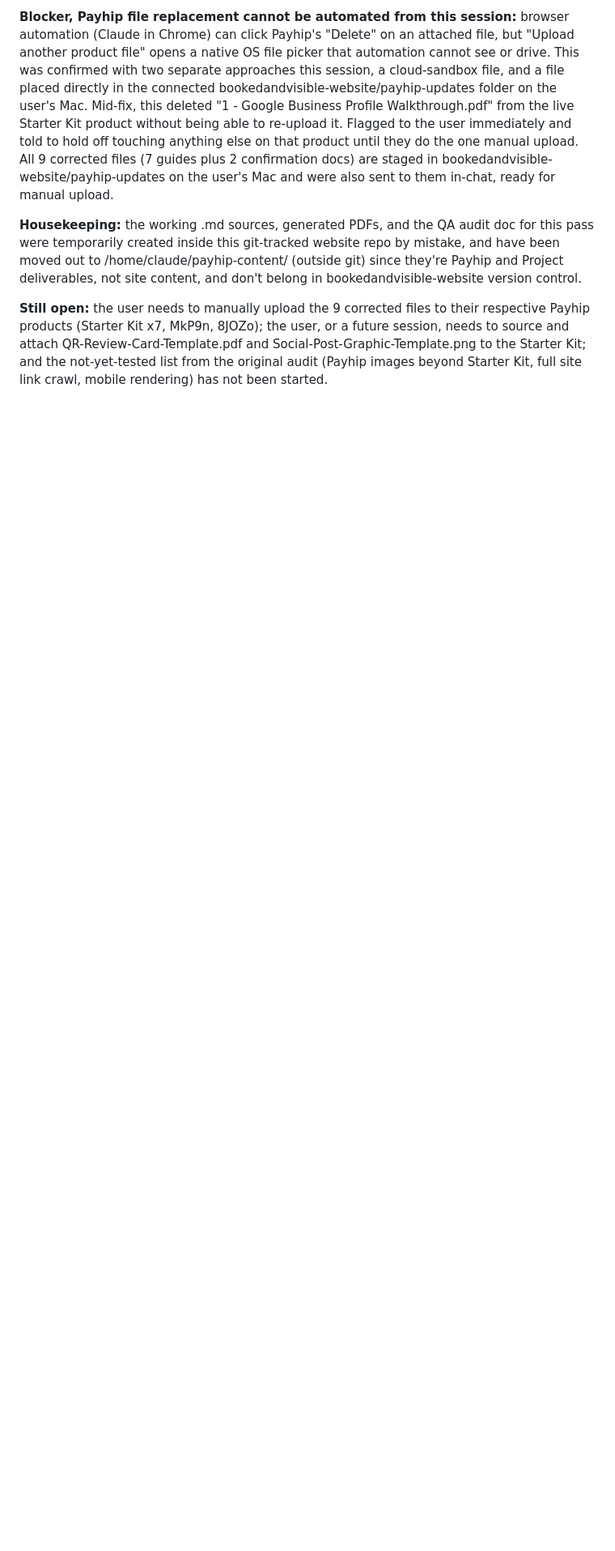
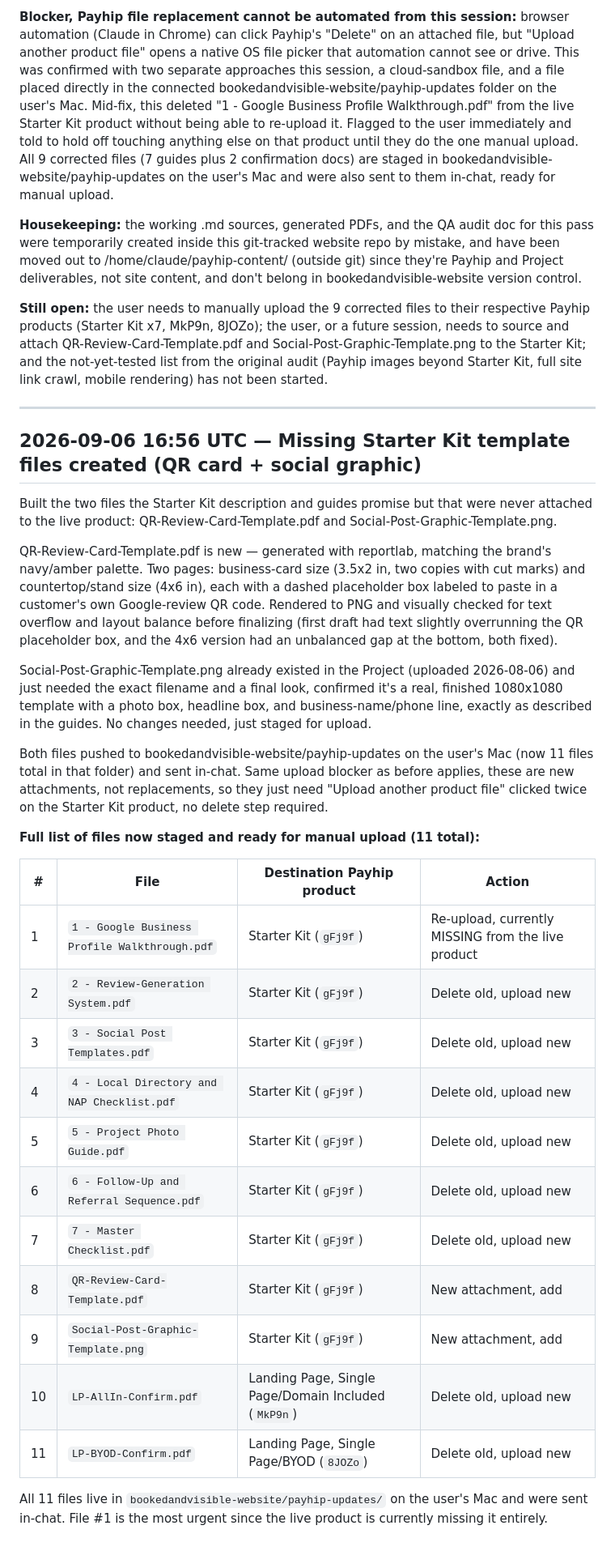
Before and after one commit to bookedandvisible493/bookedandvisible-website, a Markdown page: LOG.md, the part around the change. Shown at 81% size. GitHub-like rendering; blank space fills up the shorter version.

Commit message:
Add missing Starter Kit template files and update log
Created and staged new template files for the Starter Kit, including QR-Review-Card-Template.pdf and Social-Post-Graphic-Template.png. Updated the log with details on the files and actions required for manual upload.

```diff
--- a/LOG.md
+++ b/LOG.md
@@ -46,3 +46,33 @@ Ran a full QA pass across the live site, Payhip catalog, and the actual Starter
 **Housekeeping:** the working .md sources, generated PDFs, and the QA audit doc for this pass were temporarily created inside this git-tracked website repo by mistake, and have been moved out to /home/claude/payhip-content/ (outside git) since they're Payhip and Project deliverables, not site content, and don't belong in bookedandvisible-website version control.
 
 **Still open:** the user needs to manually upload the 9 corrected files to their respective Payhip products (Starter Kit x7, MkP9n, 8JOZo); the user, or a future session, needs to source and attach QR-Review-Card-Template.pdf and Social-Post-Graphic-Template.png to the Starter Kit; and the not-yet-tested list from the original audit (Payhip images beyond Starter Kit, full site link crawl, mobile rendering) has not been started.
+
+***
+
+## 2026-09-06 16:56 UTC — Missing Starter Kit template files created (QR card + social graphic)
+
+Built the two files the Starter Kit description and guides promise but that were never attached to the live product: QR-Review-Card-Template.pdf and Social-Post-Graphic-Template.png.
+
+QR-Review-Card-Template.pdf is new — generated with reportlab, matching the brand's navy/amber palette. Two pages: business-card size (3.5x2 in, two copies with cut marks) and countertop/stand size (4x6 in), each with a dashed placeholder box labeled to paste in a customer's own Google-review QR code. Rendered to PNG and visually checked for text overflow and layout balance before finalizing (first draft had text slightly overrunning the QR placeholder box, and the 4x6 version had an unbalanced gap at the bottom, both fixed).
+
+Social-Post-Graphic-Template.png already existed in the Project (uploaded 2026-08-06) and just needed the exact filename and a final look, confirmed it's a real, finished 1080x1080 template with a photo box, headline box, and business-name/phone line, exactly as described in the guides. No changes needed, just staged for upload.
+
+Both files pushed to bookedandvisible-website/payhip-updates on the user's Mac (now 11 files total in that folder) and sent in-chat. Same upload blocker as before applies, these are new attachments, not replacements, so they just need "Upload another product file" clicked twice on the Starter Kit product, no delete step required.
+
+**Full list of files now staged and ready for manual upload (11 total):**
+
+| # | File | Destination Payhip product | Action |
+|---|---|---|---|
+| 1 | `1 - Google Business Profile Walkthrough.pdf` | Starter Kit (`gFj9f`) | Re-upload, currently MISSING from the live product |
+| 2 | `2 - Review-Generation System.pdf` | Starter Kit (`gFj9f`) | Delete old, upload new |
+| 3 | `3 - Social Post Templates.pdf` | Starter Kit (`gFj9f`) | Delete old, upload new |
+| 4 | `4 - Local Directory and NAP Checklist.pdf` | Starter Kit (`gFj9f`) | Delete old, upload new |
+| 5 | `5 - Project Photo Guide.pdf` | Starter Kit (`gFj9f`) | Delete old, upload new |
+| 6 | `6 - Follow-Up and Referral Sequence.pdf` | Starter Kit (`gFj9f`) | Delete old, upload new |
+| 7 | `7 - Master Checklist.pdf` | Starter Kit (`gFj9f`) | Delete old, upload new |
+| 8 | `QR-Review-Card-Template.pdf` | Starter Kit (`gFj9f`) | New attachment, add |
+| 9 | `Social-Post-Graphic-Template.png` | Starter Kit (`gFj9f`) | New attachment, add |
+| 10 | `LP-AllIn-Confirm.pdf` | Landing Page, Single Page/Domain Included (`MkP9n`) | Delete old, upload new |
+| 11 | `LP-BYOD-Confirm.pdf` | Landing Page, Single Page/BYOD (`8JOZo`) | Delete old, upload new |
+
+All 11 files live in `bookedandvisible-website/payhip-updates/` on the user's Mac and were sent in-chat. File #1 is the most urgent since the live product is currently missing it entirely.
```
